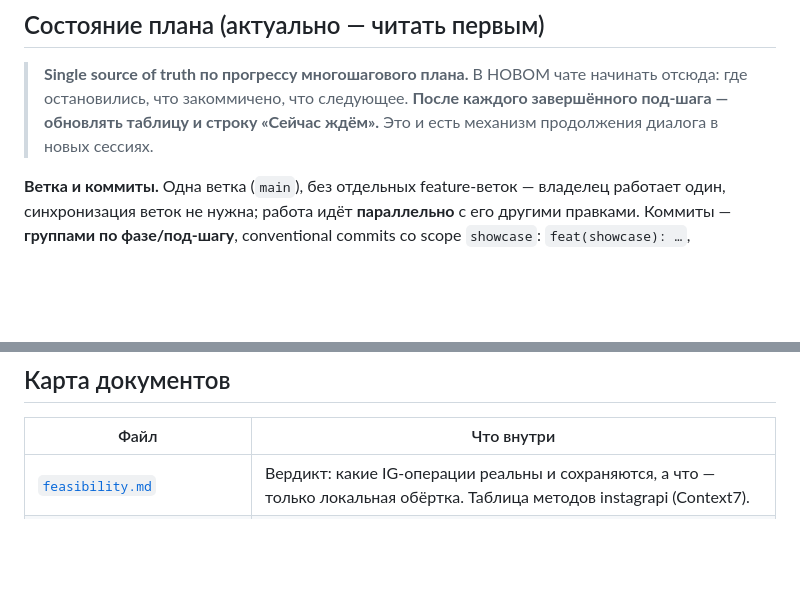
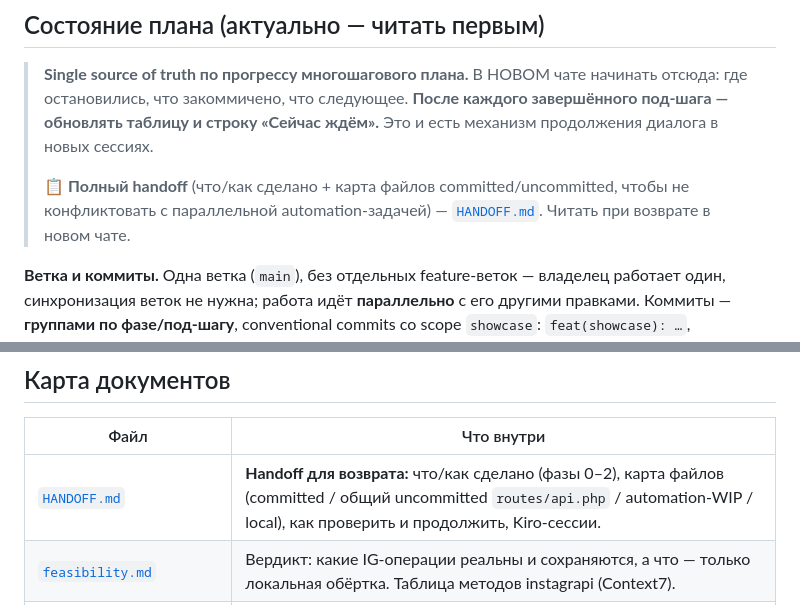
Before and after one commit to olegopro/insta-pilot, a Markdown page: docs/showcase/README.md, 2 parts joined by grey strips. Drawn GitHub-style; blank space fills up the shorter version.

```diff
--- a/docs/showcase/README.md
+++ b/docs/showcase/README.md
@@ -14,6 +14,9 @@
 > **Single source of truth по прогрессу многошагового плана.** В НОВОМ чате начинать отсюда: где
 > остановились, что закоммичено, что следующее. **После каждого завершённого под-шага — обновлять
 > таблицу и строку «Сейчас ждём».** Это и есть механизм продолжения диалога в новых сессиях.
+>
+> 📋 **Полный handoff** (что/как сделано + карта файлов committed/uncommitted, чтобы не конфликтовать с
+> параллельной automation-задачей) — [`HANDOFF.md`](HANDOFF.md). Читать при возврате в новом чате.
 
 **Ветка и коммиты.** Одна ветка (`main`), без отдельных feature-веток — владелец работает один,
 синхронизация веток не нужна; работа идёт **параллельно** с его другими правками. Коммиты — **группами
@@ -52,6 +55,7 @@
 
 | Файл | Что внутри |
 |---|---|
+| [`HANDOFF.md`](HANDOFF.md) | **Handoff для возврата:** что/как сделано (фазы 0–2), карта файлов (committed / общий uncommitted `routes/api.php` / automation-WIP / local), как проверить и продолжить, Kiro-сессии. |
 | [`feasibility.md`](feasibility.md) | Вердикт: какие IG-операции реальны и сохраняются, а что — только локальная обёртка. Таблица методов instagrapi (Context7). |
 | [`architecture.md`](architecture.md) | Слои Python / Laravel / Vue, канонические решения, швы, карта переиспользования, что нового. |
 | [`data-model.md`](data-model.md) | Таблица `showcase_media_overlays` (локальная обёртка) + семантика слияния «IG-пост + overlay → ShowcaseMedia». |
```
Also changed, not shown: docs/showcase/HANDOFF.md (added, +106 -0 lines).
